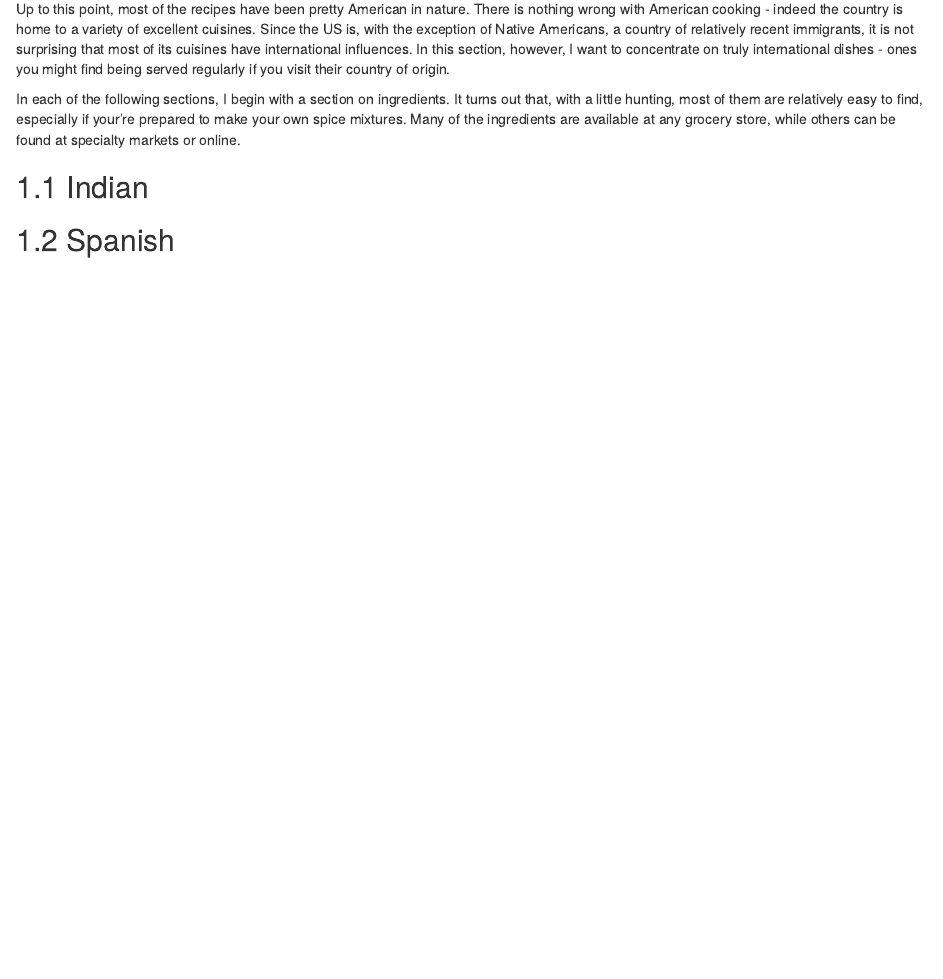
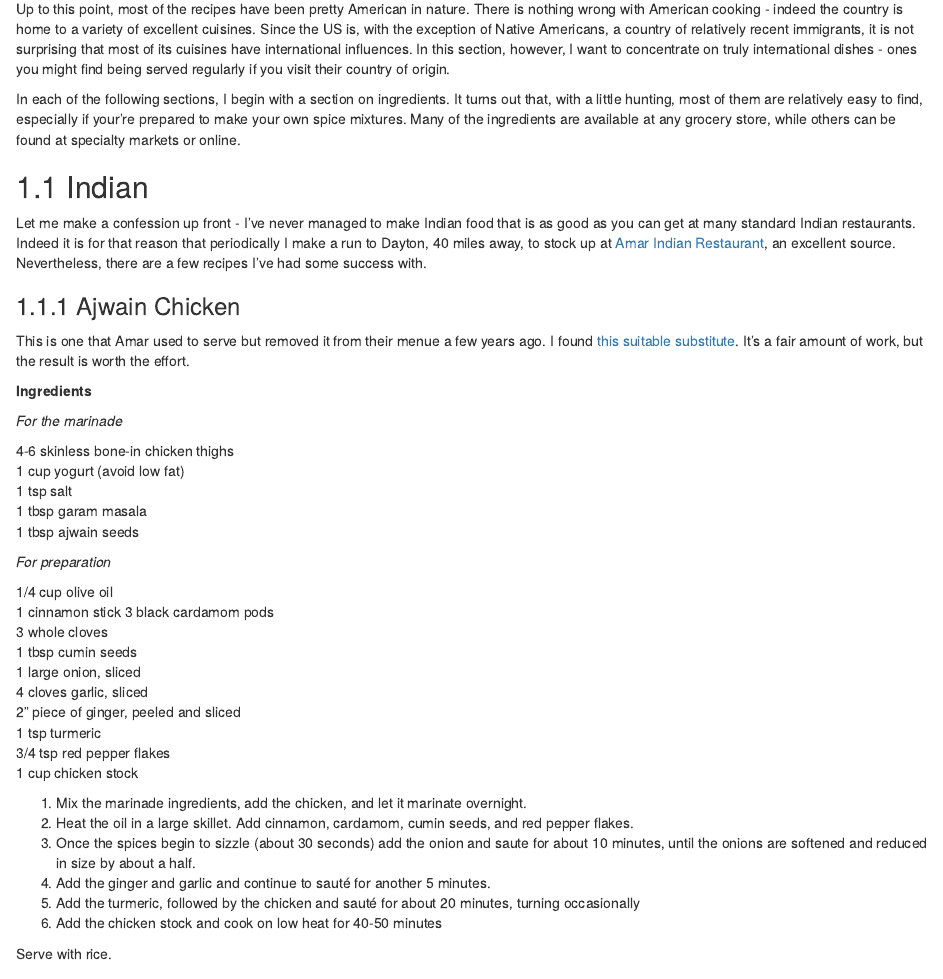
Before and after one commit to bjcochrane/CookBook2, an R Markdown document (04A-international.Rmd): the page in a window 1100 px wide, from 70 px down. Rendered offline with R 4.5, knitr and Pandoc, with nearby package versions; drawn as R Markdown's standard HTML page in place of the format the file asks for.

Commit message:
Began Indian section

```diff
--- a/04A-international.Rmd
+++ b/04A-international.Rmd
@@ -5,6 +5,45 @@ Up to this point, most of the recipes have been pretty American in nature.  Ther
 In each of the following sections, I begin with a section on ingredients.  It turns out that, with a little hunting, most of them are relatively easy to find, especially if your're prepared to make your own spice mixtures.  Many of the ingredients are available at any grocery store, while others can be found at specialty markets or online.
 
 ## Indian
+
+Let me make a confession up front - I've never managed to make Indian food that is as good as you can get at many standard Indian restaurants.  Indeed it is for that reason that periodically I make a run to Dayton, 40 miles away, to stock up at [Amar Indian Restaurant](https://www.amarindiadayton.com/), an excellent source.  Nevertheless, there are a few recipes I've had some success with.
+
+### Ajwain Chicken
+
+This is one that Amar used to serve but removed it from their menue a few years ago.  I found [this suitable substitute](sharingplate.com/chicken-curry-with-carom-seeds-nanoos-chicken/).  It's a fair amount of work, but the result is worth the effort.
+
+**Ingredients**
+
+*For the marinade*
+
+4-6 skinless bone-in chicken thighs
+1 cup yogurt (avoid low fat)
+1 tsp salt
+1 tbsp garam masala
+1 tbsp ajwain seeds
+
+*For preparation*
+
+1/4 cup olive oil
+1 cinnamon stick
+3 black cardamom pods
+3 whole cloves
+1 tbsp cumin seeds
+1 large onion, sliced
+4 cloves garlic, sliced
+2" piece of ginger, peeled and sliced
+1 tsp turmeric
+3/4 tsp red pepper flakes
+1 cup chicken stock
+
+1.  Mix the marinade ingredients, add the chicken, and let it marinate overnight.
+2. Heat the oil in a large skillet.  Add cinnamon, cardamom, cumin seeds, and red pepper flakes.
+3.  Once the spices begin to sizzle (about 30 seconds) add the onion and saute for about 10 minutes, until the onions are softened and reduced in size by about a half.
+4.  Add the ginger and garlic and continue to sauté for another 5 minutes.
+5.  Add the turmeric, followed by the chicken and sauté for about 20 minutes, turning occasionally
+6.  Add the chicken stock and cook on low heat for 40-50 minutes
+
+Serve with rice.
 
 ## Spanish
 
```
